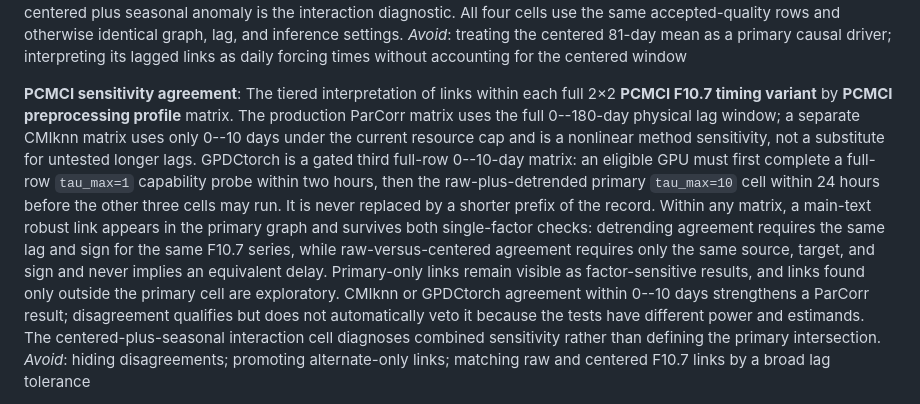
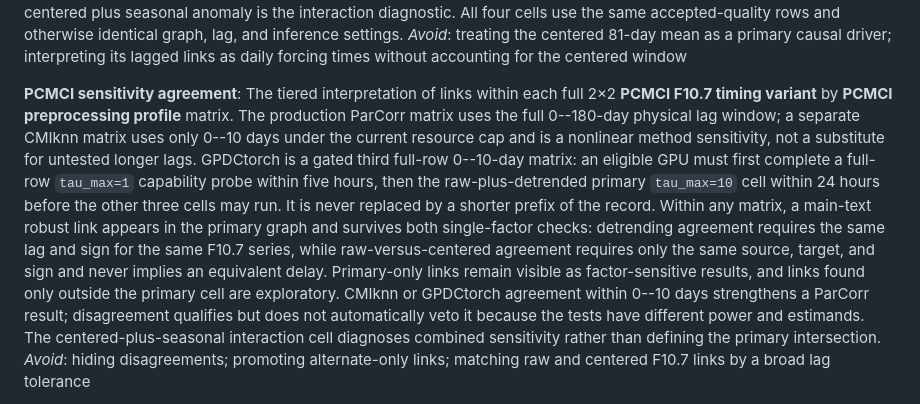
Before and after one commit to Sergiogd112/thermodense, a Markdown page: CONTEXT.md, the part around the change. GitHub-like rendering.

Commit message:
docs: extend GPDCtorch capability gate

```diff
--- a/CONTEXT.md
+++ b/CONTEXT.md
@@ -113,7 +113,7 @@ The matched choice of solar driver for PCMCI\(^+\): raw observed daily F10.7 is
 _Avoid_: treating the centered 81-day mean as a primary causal driver; interpreting its lagged links as daily forcing times without accounting for the centered window
 
 **PCMCI sensitivity agreement**:
-The tiered interpretation of links within each full 2×2 **PCMCI F10.7 timing variant** by **PCMCI preprocessing profile** matrix. The production ParCorr matrix uses the full 0--180-day physical lag window; a separate CMIknn matrix uses only 0--10 days under the current resource cap and is a nonlinear method sensitivity, not a substitute for untested longer lags. GPDCtorch is a gated third full-row 0--10-day matrix: an eligible GPU must first complete a full-row `tau_max=1` capability probe within two hours, then the raw-plus-detrended primary `tau_max=10` cell within 24 hours before the other three cells may run. It is never replaced by a shorter prefix of the record. Within any matrix, a main-text robust link appears in the primary graph and survives both single-factor checks: detrending agreement requires the same lag and sign for the same F10.7 series, while raw-versus-centered agreement requires only the same source, target, and sign and never implies an equivalent delay. Primary-only links remain visible as factor-sensitive results, and links found only outside the primary cell are exploratory. CMIknn or GPDCtorch agreement within 0--10 days strengthens a ParCorr result; disagreement qualifies but does not automatically veto it because the tests have different power and estimands. The centered-plus-seasonal interaction cell diagnoses combined sensitivity rather than defining the primary intersection.
+The tiered interpretation of links within each full 2×2 **PCMCI F10.7 timing variant** by **PCMCI preprocessing profile** matrix. The production ParCorr matrix uses the full 0--180-day physical lag window; a separate CMIknn matrix uses only 0--10 days under the current resource cap and is a nonlinear method sensitivity, not a substitute for untested longer lags. GPDCtorch is a gated third full-row 0--10-day matrix: an eligible GPU must first complete a full-row `tau_max=1` capability probe within five hours, then the raw-plus-detrended primary `tau_max=10` cell within 24 hours before the other three cells may run. It is never replaced by a shorter prefix of the record. Within any matrix, a main-text robust link appears in the primary graph and survives both single-factor checks: detrending agreement requires the same lag and sign for the same F10.7 series, while raw-versus-centered agreement requires only the same source, target, and sign and never implies an equivalent delay. Primary-only links remain visible as factor-sensitive results, and links found only outside the primary cell are exploratory. CMIknn or GPDCtorch agreement within 0--10 days strengthens a ParCorr result; disagreement qualifies but does not automatically veto it because the tests have different power and estimands. The centered-plus-seasonal interaction cell diagnoses combined sensitivity rather than defining the primary intersection.
 _Avoid_: hiding disagreements; promoting alternate-only links; matching raw and centered F10.7 links by a broad lag tolerance
 
 **Frequency-analysis method**:
```
